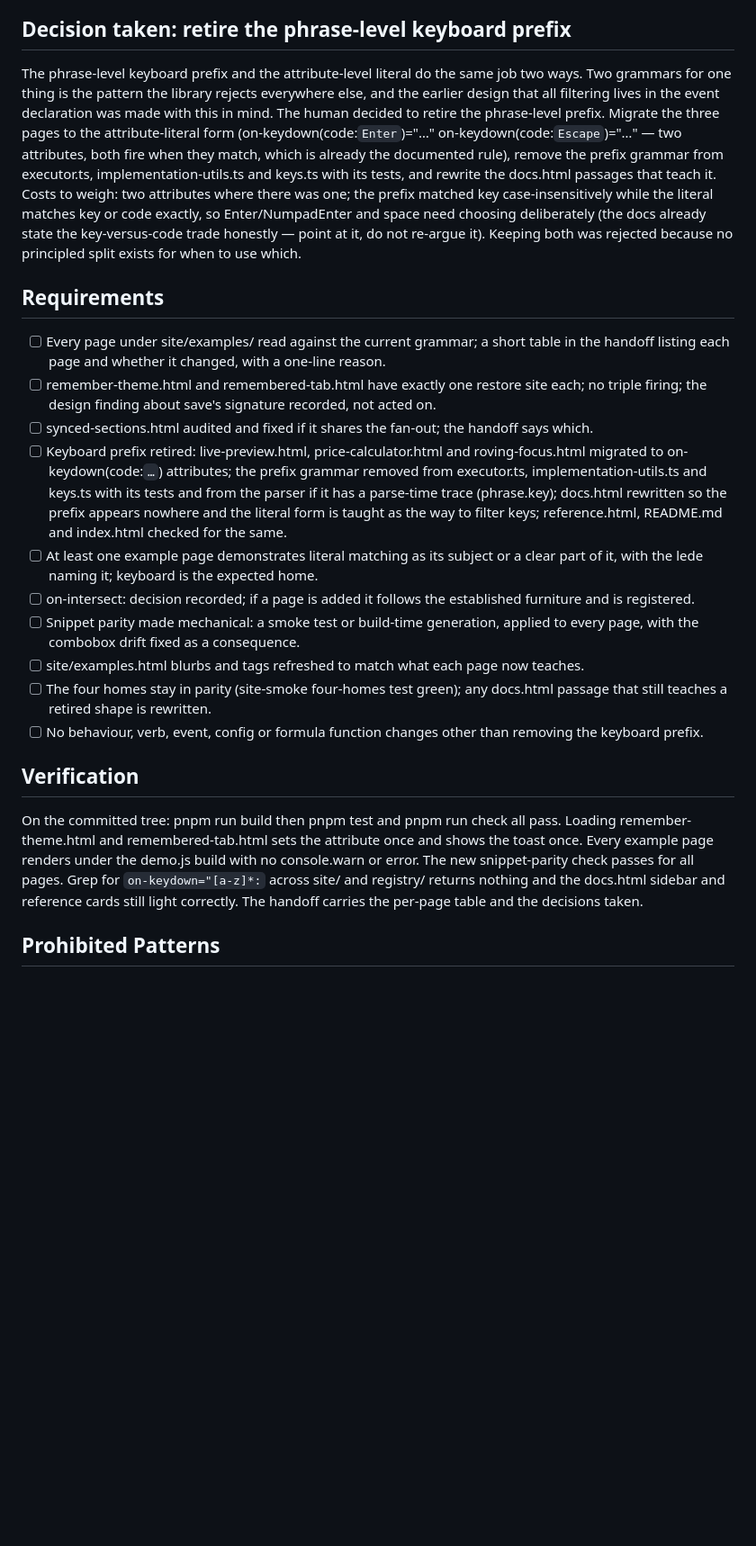
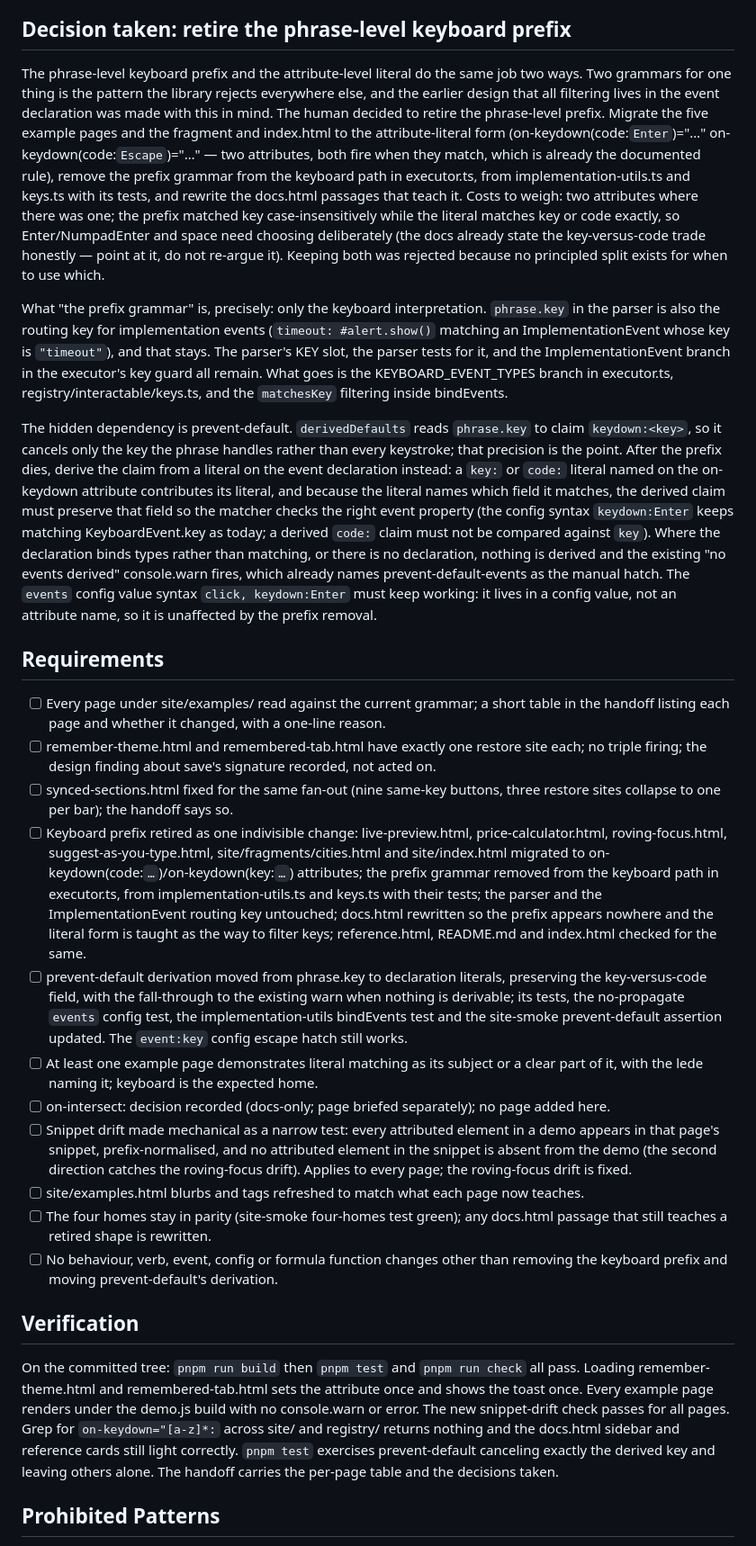
Before and after one commit to AceCodePt/interactably, a Markdown page: tasks/site-grammar-refresh/task.md, the part around one of its changes. Shown at 90% size. Drawn GitHub-style; blank space fills up the shorter version.

Commit message:
task: site-grammar-refresh (spec, folded deltas)

```diff
--- a/tasks/site-grammar-refresh/task.md
+++ b/tasks/site-grammar-refresh/task.md
@@ -34,24 +32,29 @@ What the survey found (verified against main at 4664f1a; re-verify before starti
 
 ## Decision taken: retire the phrase-level keyboard prefix
 
-The phrase-level keyboard prefix and the attribute-level literal do the same job two ways. Two grammars for one thing is the pattern the library rejects everywhere else, and the earlier design that all filtering lives in the event declaration was made with this in mind. The human decided to retire the phrase-level prefix. Migrate the three pages to the attribute-literal form (on-keydown(code:`Enter`)="…" on-keydown(code:`Escape`)="…" — two attributes, both fire when they match, which is already the documented rule), remove the prefix grammar from executor.ts, implementation-utils.ts and keys.ts with its tests, and rewrite the docs.html passages that teach it. Costs to weigh: two attributes where there was one; the prefix matched key case-insensitively while the literal matches key or code exactly, so Enter/NumpadEnter and space need choosing deliberately (the docs already state the key-versus-code trade honestly — point at it, do not re-argue it). Keeping both was rejected because no principled split exists for when to use which.
+The phrase-level keyboard prefix and the attribute-level literal do the same job two ways. Two grammars for one thing is the pattern the library rejects everywhere else, and the earlier design that all filtering lives in the event declaration was made with this in mind. The human decided to retire the phrase-level prefix. Migrate the five example pages and the fragment and index.html to the attribute-literal form (on-keydown(code:`Enter`)="…" on-keydown(code:`Escape`)="…" — two attributes, both fire when they match, which is already the documented rule), remove the prefix grammar from the keyboard path in executor.ts, from implementation-utils.ts and keys.ts with its tests, and rewrite the docs.html passages that teach it. Costs to weigh: two attributes where there was one; the prefix matched key case-insensitively while the literal matches key or code exactly, so Enter/NumpadEnter and space need choosing deliberately (the docs already state the key-versus-code trade honestly — point at it, do not re-argue it). Keeping both was rejected because no principled split exists for when to use which.
+
+What "the prefix grammar" is, precisely: only the keyboard interpretation. `phrase.key` in the parser is also the routing key for implementation events (`timeout: #alert.show()` matching an ImplementationEvent whose key is `"timeout"`), and that stays. The parser's KEY slot, the parser tests for it, and the ImplementationEvent branch in the executor's key guard all remain. What goes is the KEYBOARD_EVENT_TYPES branch in executor.ts, registry/interactable/keys.ts, and the `matchesKey` filtering inside bindEvents.
+
+The hidden dependency is prevent-default. `derivedDefaults` reads `phrase.key` to claim `keydown:<key>`, so it cancels only the key the phrase handles rather than every keystroke; that precision is the point. After the prefix dies, derive the claim from a literal on the event declaration instead: a `key:` or `code:` literal named on the on-keydown attribute contributes its literal, and because the literal names which field it matches, the derived claim must preserve that field so the matcher checks the right event property (the config syntax `keydown:Enter` keeps matching KeyboardEvent.key as today; a derived `code:` claim must not be compared against `key`). Where the declaration binds types rather than matching, or there is no declaration, nothing is derived and the existing "no events derived" console.warn fires, which already names prevent-default-events as the manual hatch. The `events` config value syntax `click, keydown:Enter` must keep working: it lives in a config value, not an attribute name, so it is unaffected by the prefix removal.
 
 ## Requirements
 
 - [ ] Every page under site/examples/ read against the current grammar; a short table in the handoff listing each page and whether it changed, with a one-line reason.
 - [ ] remember-theme.html and remembered-tab.html have exactly one restore site each; no triple firing; the design finding about save's signature recorded, not acted on.
-- [ ] synced-sections.html audited and fixed if it shares the fan-out; the handoff says which.
-- [ ] Keyboard prefix retired: live-preview.html, price-calculator.html and roving-focus.html migrated to on-keydown(code:`…`) attributes; the prefix grammar removed from executor.ts, implementation-utils.ts and keys.ts with its tests and from the parser if it has a parse-time trace (phrase.key); docs.html rewritten so the prefix appears nowhere and the literal form is taught as the way to filter keys; reference.html, README.md and index.html checked for the same.
+- [ ] synced-sections.html fixed for the same fan-out (nine same-key buttons, three restore sites collapse to one per bar); the handoff says so.
+- [ ] Keyboard prefix retired as one indivisible change: live-preview.html, price-calculator.html, roving-focus.html, suggest-as-you-type.html, site/fragments/cities.html and site/index.html migrated to on-keydown(code:`…`)/on-keydown(key:`…`) attributes; the prefix grammar removed from the keyboard path in executor.ts, from implementation-utils.ts and keys.ts with their tests; the parser and the ImplementationEvent routing key untouched; docs.html rewritten so the prefix appears nowhere and the literal form is taught as the way to filter keys; reference.html, README.md and index.html checked for the same.
+- [ ] prevent-default derivation moved from phrase.key to declaration literals, preserving the key-versus-code field, with the fall-through to the existing warn when nothing is derivable; its tests, the no-propagate `events` config test, the implementation-utils bindEvents test and the site-smoke prevent-default assertion updated. The `event:key` config escape hatch still works.
 - [ ] At least one example page demonstrates literal matching as its subject or a clear part of it, with the lede naming it; keyboard is the expected home.
-- [ ] on-intersect: decision recorded; if a page is added it follows the established furniture and is registered.
-- [ ] Snippet parity made mechanical: a smoke test or build-time generation, applied to every page, with the combobox drift fixed as a consequence.
+- [ ] on-intersect: decision recorded (docs-only; page briefed separately); no page added here.
+- [ ] Snippet drift made mechanical as a narrow test: every attributed element in a demo appears in that page's snippet, prefix-normalised, and no attributed element in the snippet is absent from the demo (the second direction catches the roving-focus drift). Applies to every page; the roving-focus drift is fixed.
 - [ ] site/examples.html blurbs and tags refreshed to match what each page now teaches.
 - [ ] The four homes stay in parity (site-smoke four-homes test green); any docs.html passage that still teaches a retired shape is rewritten.
-- [ ] No behaviour, verb, event, config or formula function changes other than removing the keyboard prefix.
+- [ ] No behaviour, verb, event, config or formula function changes other than removing the keyboard prefix and moving prevent-default's derivation.
 
 ## Verification
 
-On the committed tree: pnpm run build then pnpm test and pnpm run check all pass. Loading remember-theme.html and remembered-tab.html sets the attribute once and shows the toast once. Every example page renders under the demo.js build with no console.warn or error. The new snippet-parity check passes for all pages. Grep for `on-keydown="[a-z]*:` across site/ and registry/ returns nothing and the docs.html sidebar and reference cards still light correctly. The handoff carries the per-page table and the decisions taken.
+On the committed tree: `pnpm run build` then `pnpm test` and `pnpm run check` all pass. Loading remember-theme.html and remembered-tab.html sets the attribute once and shows the toast once. Every example page renders under the demo.js build with no console.warn or error. The new snippet-drift check passes for all pages. Grep for `on-keydown="[a-z]*:` across site/ and registry/ returns nothing and the docs.html sidebar and reference cards still light correctly. `pnpm test` exercises prevent-default canceling exactly the derived key and leaving others alone. The handoff carries the per-page table and the decisions taken.
 
 ## Prohibited Patterns
 
```
Also changed, not shown: other parts of tasks/site-grammar-refresh/task.md (+10 -10 lines).
